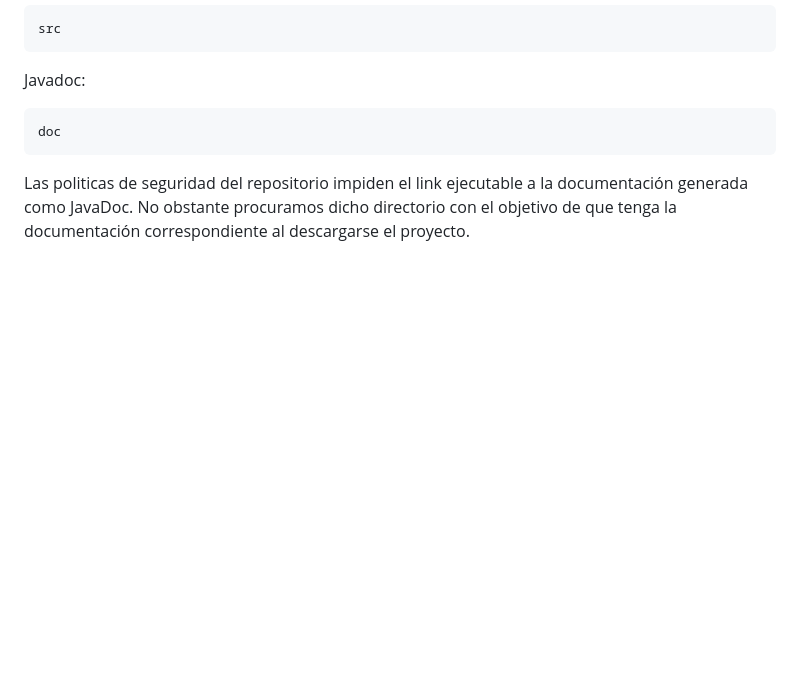
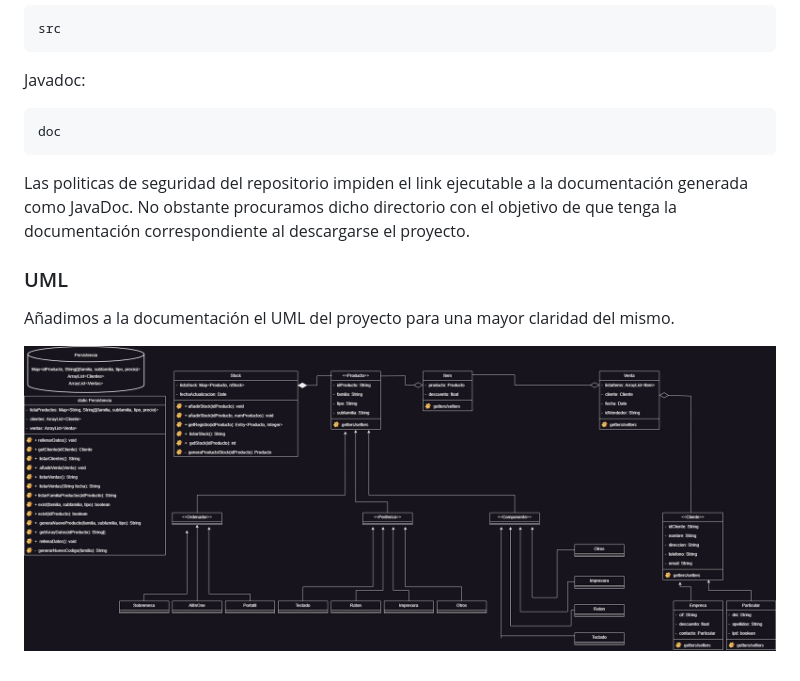
Before and after one commit to InnovatechDevelopers/Desordenadorl, a Markdown page: README.md, the part around the change. Rendered like a GitHub page; pictures changed too: images/Desordenador_v1.1.jpg (added); blank space fills up the shorter version.

Commit message:
Add UML in Read.me

````diff
--- a/README.md
+++ b/README.md
@@ -75,3 +75,9 @@ Javadoc:
 doc
 ```
 Las politicas de seguridad del repositorio impiden el link ejecutable a la documentación generada como JavaDoc. No obstante procuramos dicho directorio con el objetivo de que tenga la documentación correspondiente al descargarse el proyecto.
+
+### UML
+
+Añadimos a la documentación el UML del proyecto para una mayor claridad del mismo.
+
+<div style="text-align:center"><img src="images/Desordenador_v1.1.jpg" /></div>
````
